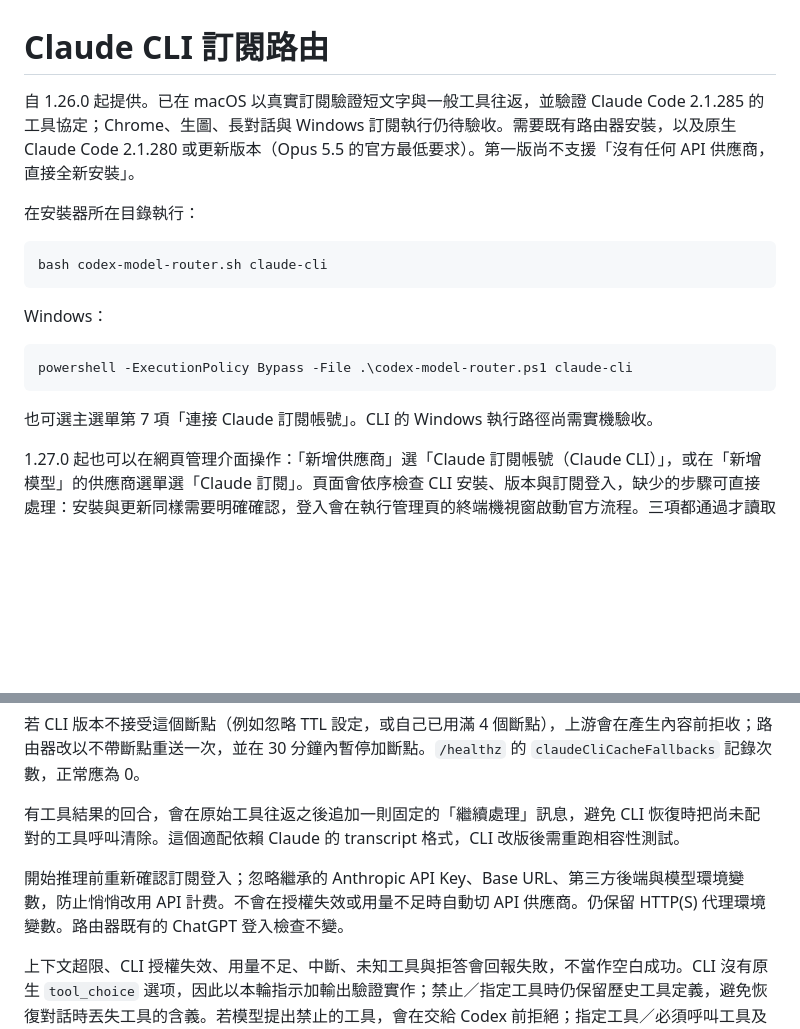
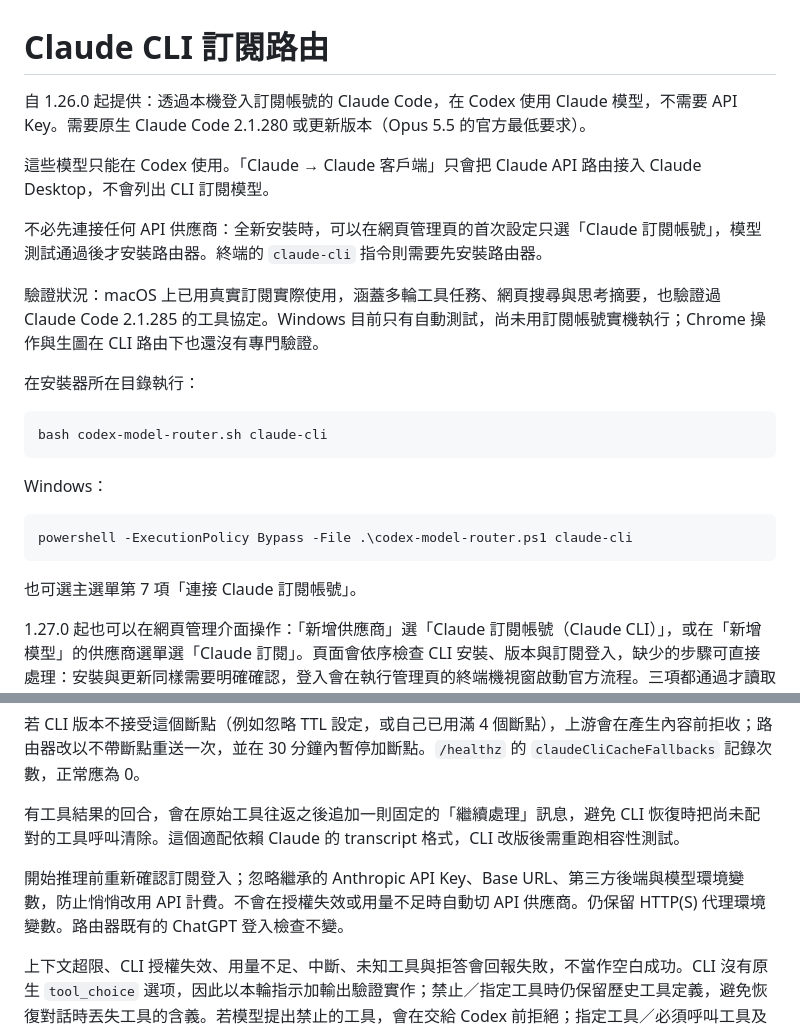
Before and after one commit to funkeyyou/codex-model-router, a Markdown page: docs/claude-cli.md, 2 parts joined by grey strips. Drawn GitHub-style; blank space fills up the shorter version.

Commit message:
docs: update Claude CLI routing status

````diff
--- a/docs/claude-cli.md
+++ b/docs/claude-cli.md
@@ -1,6 +1,12 @@
 # Claude CLI 訂閱路由
 
-自 1.26.0 起提供。已在 macOS 以真實訂閱驗證短文字與一般工具往返，並驗證 Claude Code 2.1.285 的工具協定；Chrome、生圖、長對話與 Windows 訂閱執行仍待驗收。需要既有路由器安裝，以及原生 Claude Code 2.1.280 或更新版本（Opus 5.5 的官方最低要求）。第一版尚不支援「沒有任何 API 供應商，直接全新安裝」。
+自 1.26.0 起提供：透過本機登入訂閱帳號的 Claude Code，在 Codex 使用 Claude 模型，不需要 API Key。需要原生 Claude Code 2.1.280 或更新版本（Opus 5.5 的官方最低要求）。
+
+這些模型只能在 Codex 使用。「Claude → Claude 客戶端」只會把 Claude API 路由接入 Claude Desktop，不會列出 CLI 訂閱模型。
+
+不必先連接任何 API 供應商：全新安裝時，可以在網頁管理頁的首次設定只選「Claude 訂閱帳號」，模型測試通過後才安裝路由器。終端的 `claude-cli` 指令則需要先安裝路由器。
+
+驗證狀況：macOS 上已用真實訂閱實際使用，涵蓋多輪工具任務、網頁搜尋與思考摘要，也驗證過 Claude Code 2.1.285 的工具協定。Windows 目前只有自動測試，尚未用訂閱帳號實機執行；Chrome 操作與生圖在 CLI 路由下也還沒有專門驗證。
 
 在安裝器所在目錄執行：
 
@@ -14,7 +20,7 @@ Windows：
 powershell -ExecutionPolicy Bypass -File .\codex-model-router.ps1 claude-cli
 ```
 
-也可選主選單第 7 項「連接 Claude 訂閱帳號」。CLI 的 Windows 執行路徑尚需實機驗收。
+也可選主選單第 7 項「連接 Claude 訂閱帳號」。
 
 1.27.0 起也可以在網頁管理介面操作：「新增供應商」選「Claude 訂閱帳號（Claude CLI）」，或在「新增模型」的供應商選單選「Claude 訂閱」。頁面會依序檢查 CLI 安裝、版本與訂閱登入，缺少的步驟可直接處理：安裝與更新同樣需要明確確認，登入會在執行管理頁的終端機視窗啟動官方流程。三項都通過才讀取模型清單。網頁新增時預設上下文 1,000,000、輸出 128,000，之後可在模型頁修改；終端流程仍預設 200000／32000。模型回報需要較新的 CLI 時，網頁只標示未通過，不會自動更新。
 
@@ -69,7 +75,7 @@ CLI 會把最後一個快取斷點放在它附加於歷史之後、每個行程
 
 有工具結果的回合，會在原始工具往返之後追加一則固定的「繼續處理」訊息，避免 CLI 恢復時把尚未配對的工具呼叫清除。這個適配依賴 Claude 的 transcript 格式，CLI 改版後需重跑相容性測試。
 
-開始推理前重新確認訂閱登入；忽略繼承的 Anthropic API Key、Base URL、第三方後端與模型環境變數，防止悄悄改用 API 計费。不會在授權失效或用量不足時自動切 API 供應商。仍保留 HTTP(S) 代理環境變數。路由器既有的 ChatGPT 登入檢查不變。
+開始推理前重新確認訂閱登入；忽略繼承的 Anthropic API Key、Base URL、第三方後端與模型環境變數，防止悄悄改用 API 計費。不會在授權失效或用量不足時自動切 API 供應商。仍保留 HTTP(S) 代理環境變數。路由器既有的 ChatGPT 登入檢查不變。
 
 上下文超限、CLI 授權失效、用量不足、中斷、未知工具與拒答會回報失敗，不當作空白成功。CLI 沒有原生 `tool_choice` 選项，因此以本輪指示加輸出驗證實作；禁止／指定工具時仍保留歷史工具定義，避免恢復對話時丟失工具的含義。若模型提出禁止的工具，會在交給 Codex 前拒絕；指定工具／必須呼叫工具及禁止平行呼叫的限制若未被遵守，回合會失敗。SDK 原生工具執行不在第一版範圍。
 
````
